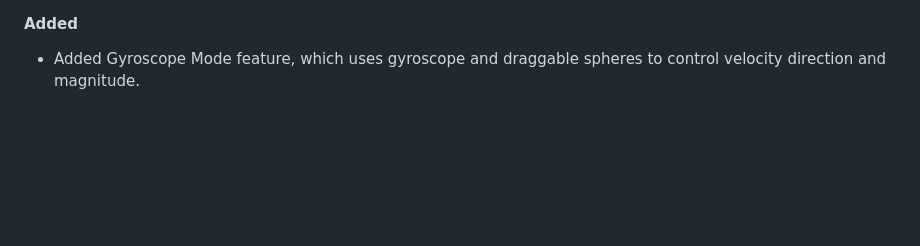
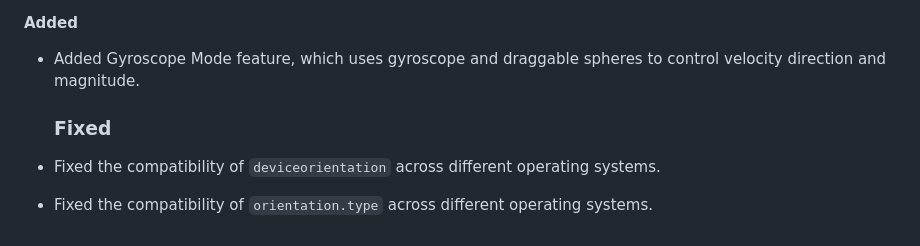
Before and after one commit to jkcuk/Einstagram, a Markdown page: README.md, the part around the change. Drawn GitHub-style; blank space fills up the shorter version.

```diff
--- a/README.md
+++ b/README.md
@@ -42,3 +42,7 @@ Some devices have only a single camera, and other devices do not allow simultane
 ### [Version 1.1.0] - 2024-07-31
 #### Added
 - Added Gyroscope Mode feature, which uses gyroscope and draggable spheres to control velocity direction and magnitude.
+
+  ### Fixed
+- Fixed the compatibility of `deviceorientation` across different operating systems.
+- Fixed the compatibility of `orientation.type` across different operating systems.
```
